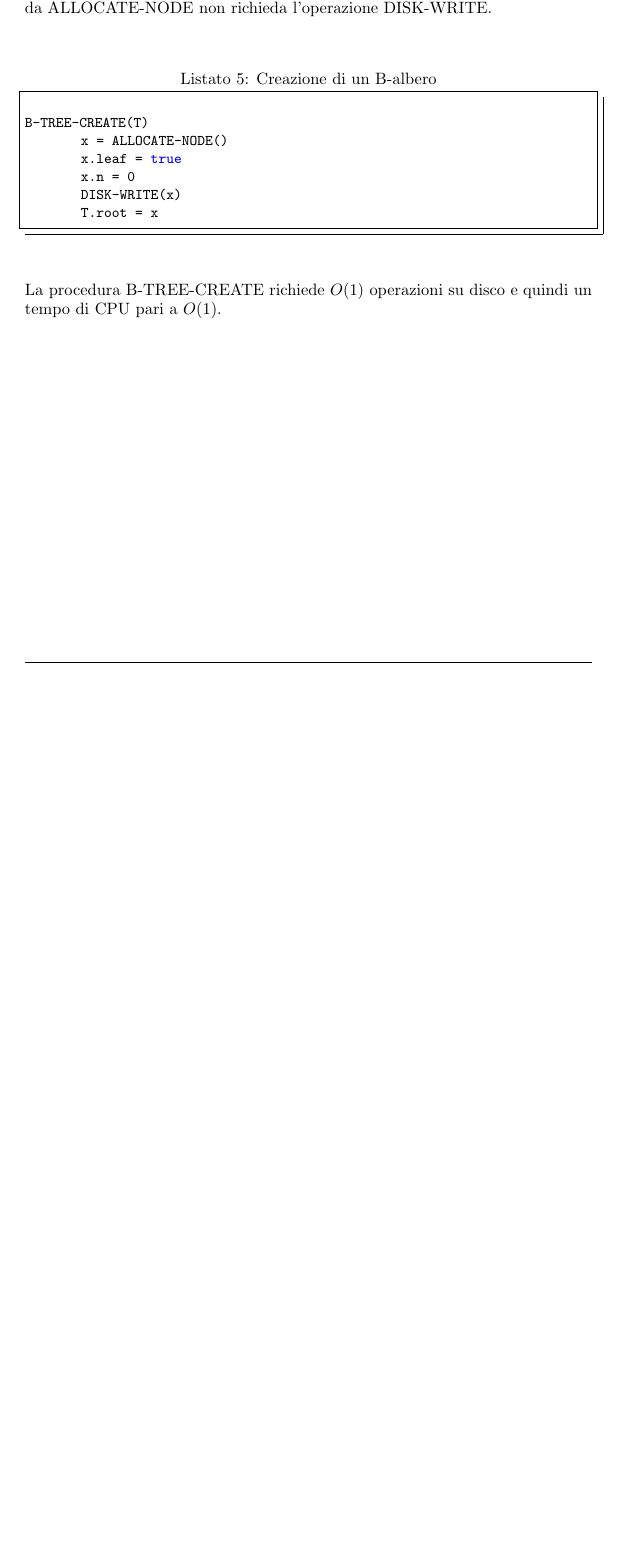
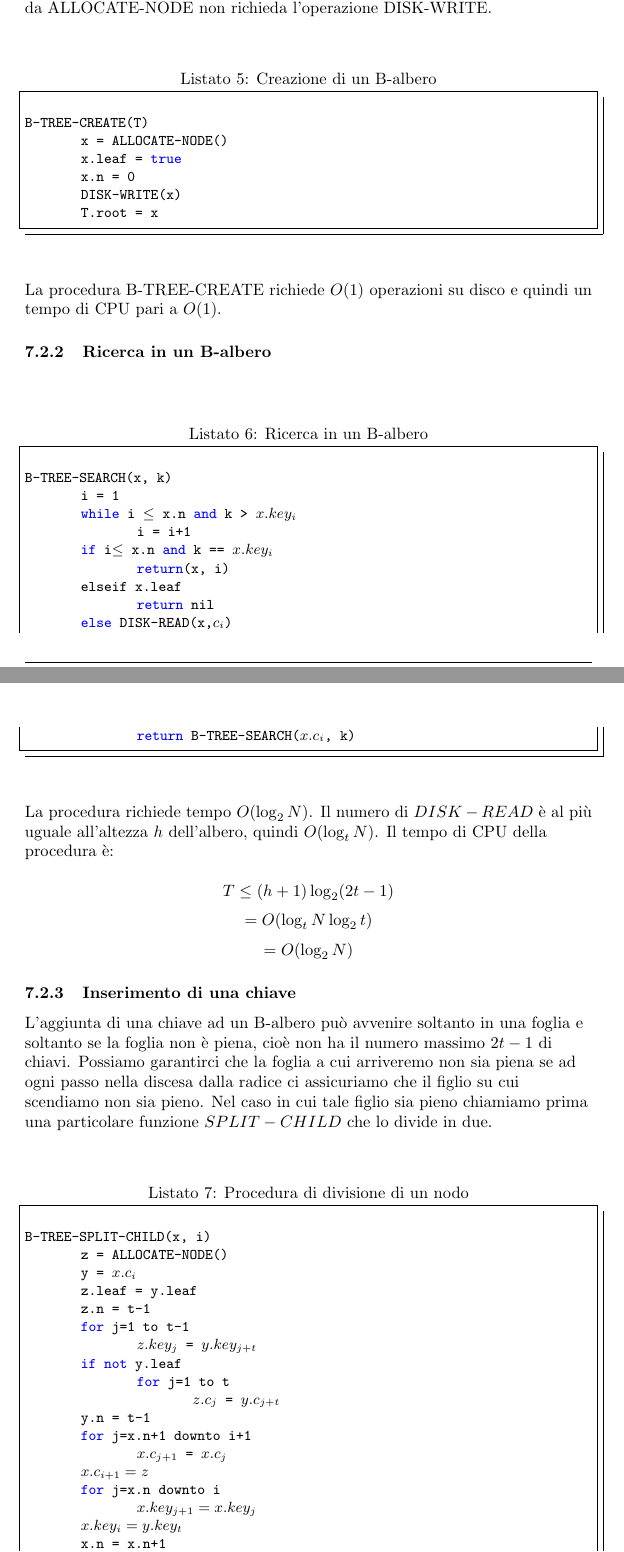
Before and after one commit to defra91/Algoritmi-e-strutture-dati, a LaTeX document (ASD.tex, which reads b-alberi.tex): part of page 30 of 30 before the commit and two parts of pages 31 and 32 of 34 after it, the two joined at a grey line, cut so that both start at the same text, the shorter picture padded with empty space. Compiled offline with pdfLaTeX.

Commit message:
Inserito capitolo sui B-alberi

```diff
--- a/ASD.tex
+++ b/ASD.tex
@@ -135,7 +135,7 @@
 %	CONSTANTS
 %----------------------------------------------------------------------------------------
 
-\newcommand{\version}{v0.8.0}
+\newcommand{\version}{v0.9.0}
 
 \newcommand{\authorName}{Luca De Franceschi}
 
--- a/b-alberi.tex
+++ b/b-alberi.tex
@@ -68,3 +68,52 @@ B-TREE-CREATE(T)
 \end{lstlisting}
 
 La procedura B-TREE-CREATE richiede $O(1)$ operazioni su disco e quindi un tempo di CPU pari a $O(1)$.
+
+\subsubsection{Ricerca in un B-albero}
+
+\begin{lstlisting}[mathescape=true, caption=Ricerca in un B-albero]
+
+B-TREE-SEARCH(x, k)
+	i = 1
+	while i $\le$ x.n and k > $x.key_i$
+		i = i+1
+	if i$\le$ x.n and k == $x.key_i$
+		return(x, i)
+	elseif x.leaf
+		return nil
+	else DISK-READ(x,$c_i$)
+		return B-TREE-SEARCH($x.c_i$, k)
+
+\end{lstlisting}
+
+La procedura richiede tempo $O(\log_2 N)$. Il numero di $DISK-READ$ è al più uguale all'altezza $h$ dell'albero, quindi $O(\log_tN)$. Il tempo di CPU della procedura è:
+
+$$T\le(h+1)\log_2(2t-1)$$
+$$=O(\log_tN\log_2t)$$
+$$=O(\log_2N)$$
+
+\subsubsection{Inserimento di una chiave}
+
+L'aggiunta di  una chiave ad un B-albero può avvenire soltanto in una foglia e soltanto se la foglia non è piena, cioè non ha il numero massimo $2t-1$ di chiavi. Possiamo garantirci che la foglia a cui arriveremo non sia piena se ad ogni passo nella discesa dalla radice ci assicuriamo che il figlio su cui scendiamo non sia pieno. Nel caso in cui tale figlio sia pieno chiamiamo prima una particolare funzione \textbf{$SPLIT-CHILD$} che lo divide in due.
+
+\begin{lstlisting}[mathescape=true, caption=Procedura di divisione di un nodo]
+
+B-TREE-SPLIT-CHILD(x, i)
+	z = ALLOCATE-NODE()
+	y = $x.c_i$
+	z.leaf = y.leaf
+	z.n = t-1
+	for j=1 to t-1
+		$z.key_j$ = $y.key_{j+t}$
+	if not y.leaf
+		for j=1 to t
+			$z.c_j$ = $y.c_{j+t}$
+	y.n = t-1
+	for j=x.n+1 downto i+1
+		$x.c_{j+1}$ = $x.c_j$
+	$x.c_{i+1}=z$
+	for j=x.n downto i
+		$x.key_{j+1}=x.key_j$
+	$x.key_i=y.key_t$
+	x.n = x.n+1
+	DISK-WRITE(y)
```
Also changed, not shown: diario-modifiche.tex (+1 -0 lines), ASD.pdf, b-alberi.tex (70 more changed lines).
